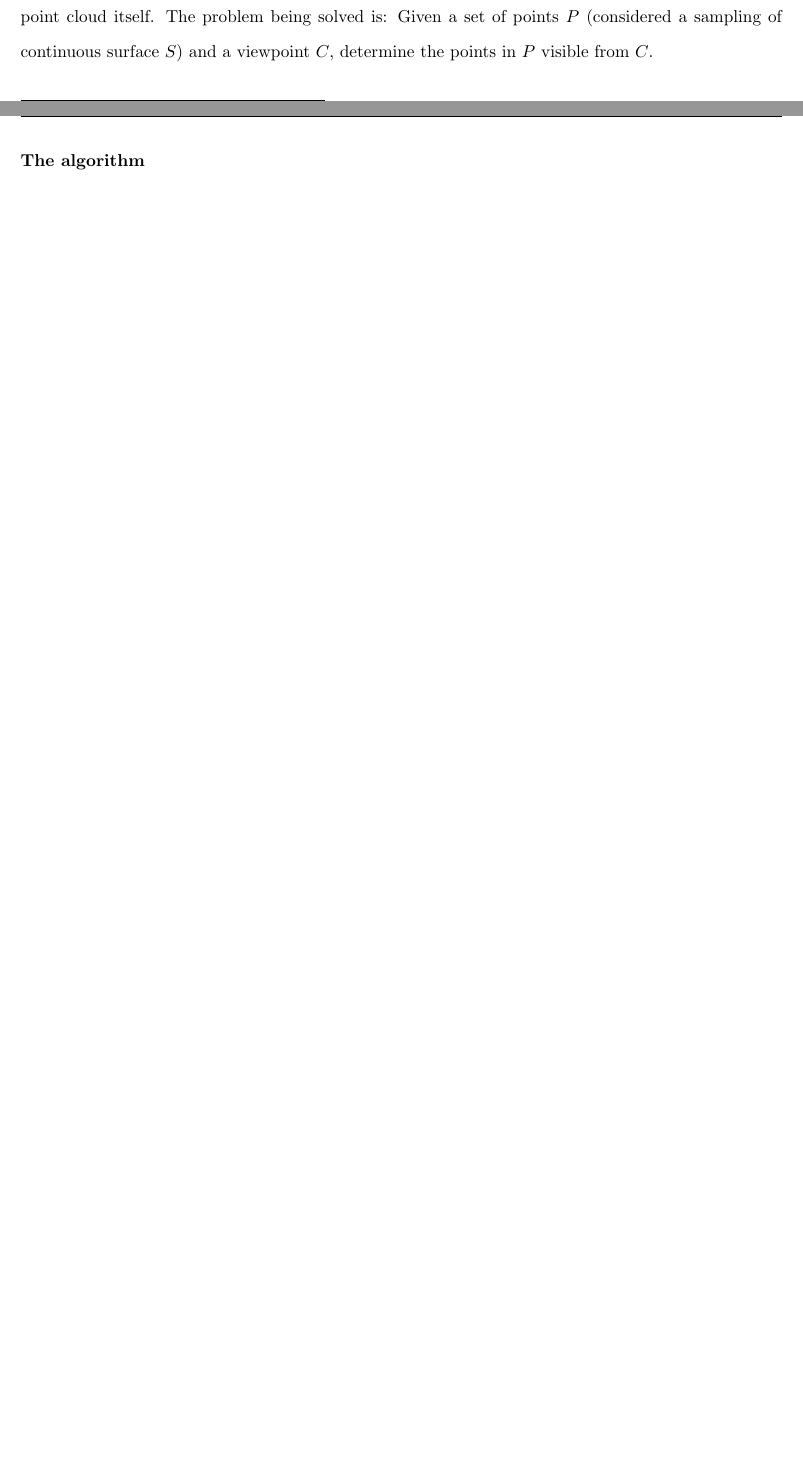
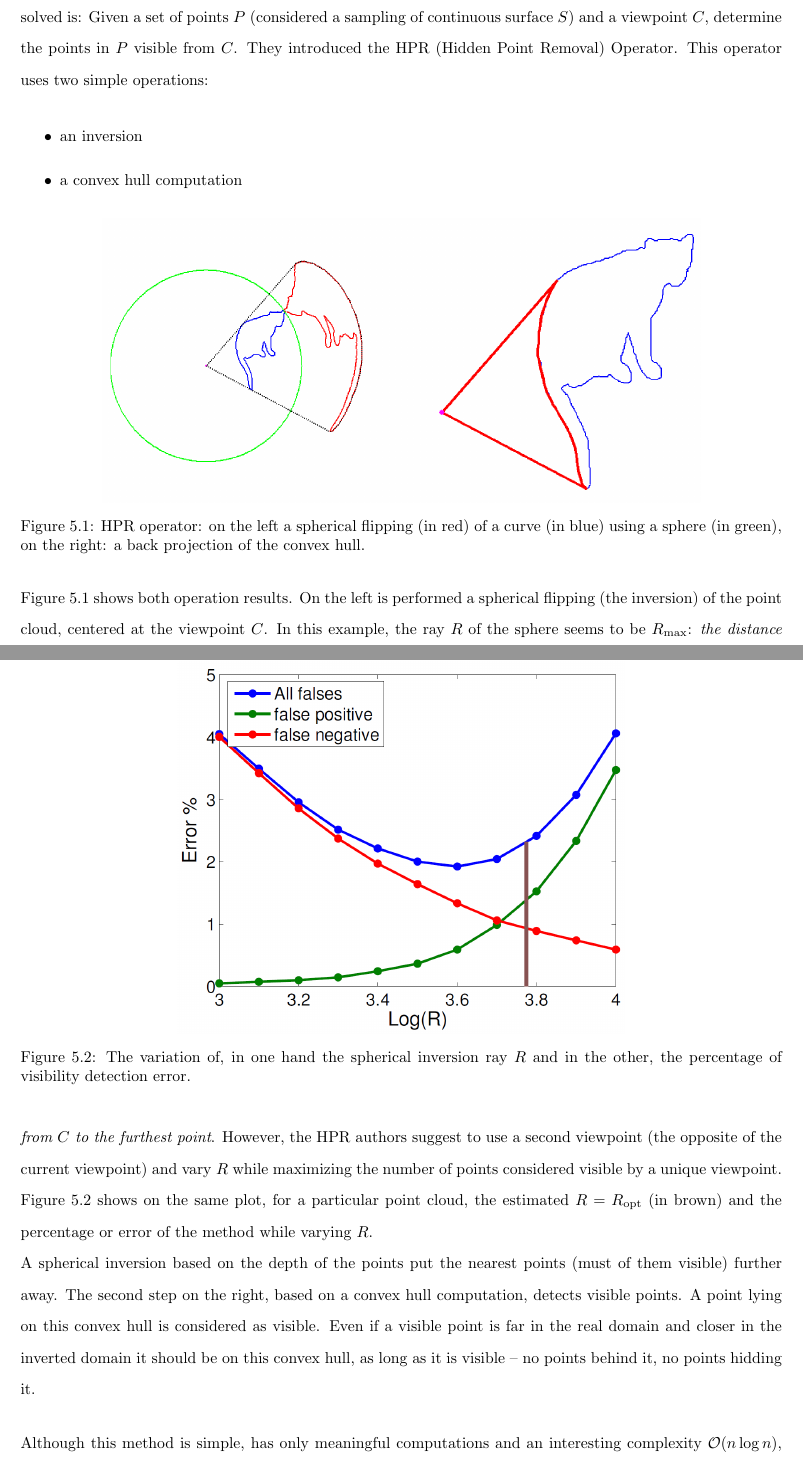
Before and after one commit to shumpaga/end-of-studies-internship-report, a LaTeX thesis (thesis.tex, which reads visibility/visibility.tex): two parts of pages 48 and 49 of 54 before the commit and two parts of pages 46 and 47 of 53 after it, joined at a grey line, cut so that both start at the same text, the shorter picture padded with empty space. The pictures show the PDF file thesis.pdf that the author committed with the source.

Commit message:
Improve chapter 5

```diff
--- a/visibility/visibility.tex
+++ b/visibility/visibility.tex
@@ -45,2 +45,58 @@ The purpose of \ref{vis1} is to find indentify which point of the point cloud ar
+\begin{itemize}
+  \item an inversion
+  \item a convex hull computation
+\end{itemize}
 
-\subsubsection{The algorithm}
+\begin{figure}[h]
+  \centering
+  \includegraphics[scale=0.2]{img/hpr.png}
+  \caption{HPR operator: on the left a spherical flipping (in red) of a curve (in blue) using a sphere (in green), on the right: a back projection of the convex hull.}
+  \label{fig:hpr}
+\end{figure}
+\begin{figure}[h]
+  \centering
+  \includegraphics[scale=0.35]{img/hpr-r.png}
+  \caption{The variation of, in one hand the spherical inversion ray $R$ and in the other, the percentage of visibility detection error.}
+  \label{fig:hpr-r}
+\end{figure}
+
+Figure~\ref{fig:hpr} shows both operation results. On the left is performed a spherical flipping (the inversion) of the point cloud, centered at the viewpoint $C$. In this example, the ray $R$ of the sphere seems to be $R_\text{max}$: \emph{the distance from $C$ to the furthest point}. However, the HPR authors suggest to use a second viewpoint (the opposite of the current viewpoint) and vary $R$ while maximizing the number of points considered visible by a unique viewpoint. Figure~\ref{fig:hpr-r} shows on the same plot, for a particular point cloud, the estimated $R=R_\text{opt}$ (in brown) and the percentage or error of the method while varying $R$.\\
+A spherical inversion based on the depth of the points put the nearest points (must of them visible) further away. The second step on the right, based on a convex hull computation, detects visible points. A point lying on this convex hull is considered as visible. Even if a visible point is far in the real domain and closer in the inverted domain it should be on this convex hull, as long as it is visible -- no points behind it, no points hidding it.
+
+Although this method is simple, has only meaningful computations and an interesting complexity $\mathcal{O}(n\log{}n)$, it is not robust enough against noisy point clouds, in particular LiDAR ones. With a small $R$, visible points may be marked as non-visible by HPR. On the contrary, with a large $R$, non-visible points may be considered as visible. Moreover, this method handles poorly concave forms; it requirs a low curvature in case of concavity.
+
+These concerns have been addressed in the \emph{Visibility of Noisy Point Cloud Data} paper~\cite{vis2}. They conducted some experiences leading to:
+\begin{itemize}
+  \item a boundary on the $R$ value that must be respected:
+    \begin{equation*}
+      ma_{\text{max}} \leq R \leq \left( \frac{\alpha D}{2 \sigma} + 1 \right) \left( \frac{a_{\text{min}} - \sigma}{4} \right)
+    \end{equation*}
+  \item a guard band on the convex hull which helps to consider as visible all points closer than $2 \times \epsilon_{\text{max}}$ to the convex hull.
+    \begin{equation*}
+      \epsilon_\text{max} = \left( \frac{4R}{a_\text{min} - \sigma} - 1 \right) \sigma
+    \end{equation*}
+  \item an iterative method for concavity robustness. It varies $R$ value within the range. For each $R$ value it computes points visibility and update points weight based on the number of times they are tagged as visible. The idea is that high curvatures becore visible at higher values while others (convex, oblique, planar) are consistently visible. The is the function $f$ used in the Algorithm~\ref{alg:RobustHPR}..
+\end{itemize}
+
+\begin{figure}[h]
+  \centering
+  \includegraphics[scale=0.35]{img/rhpr-result.png}
+  \caption{Result comparing HP$R_\text{max}$, HP$R_\text{opt}$ and Robust HPR}
+  \label{fig:rhpr-result}
+\end{figure}
+
+Figure~\ref{fig:rhpr-result} shows some results comparing this method (Robust HPR) with the original methods, one using $R = R_\text{max}$ and the other $R = R_\text{opt}$. It may be observed that Robust HPR achieves better results than the others. The algorithm is shown below (Algorithm~\ref{alg:RobustHPR}). Note that here, the way $R$ is computed is the content of the function $f$.
+
+\begin{algorithm}[tb]
+  \SetAlgoVlined
+  \DontPrintSemicolon
+  \SetKw{Report}{report}
+  \SetArgSty{}
+  \SetKwFunction{RobustHPR}{RobustHPR}
+  \SetKwProg{Fn}{Function}{:}{}
+  \Fn{\RobustHPR{$P$, $C$}}{
+    \KwIn{
+      \begin{itemize}
+        \item a set of points $P = \left\lbrace p_i \mid i \in [0, s]  \right\rbrace$,
+        \item the viewpoint $C$.
+      \end{itemize}
@@ -47,3 +108,33 @@ The purpose of \ref{vis1} is to find indentify which point of the point cloud ar
+    $R \gets f(P, C)$\tcp{Compute the spherical inversion ray $R$}
+    \;
+    \tcp{spherical inversion}
+    \ForEach{$p_i \in P$}{
+      $P' \gets P' \cup \left\lbrace p_i' = p_i + 2 \left( R - \left\lVert p_i  \right\rVert  \right) \frac{p_i}{\left\lVert p_i \right\rVert} \right\rbrace$
+    }
+    \;
+    \tcp{compute the convex hull of $P' \cup \left\lbrace C \right\rbrace$ in order to put aside visible points}
+    $\Delta' \gets \text{convex\_hull}(P' \cup \left\lbrace C \right\rbrace)$\;
+    \;
+    \tcp{Catch all points within a $2 \times \epsilon_\text{max}$ distance form the convex hull points}
+    $\epsilon_\text{max} \gets \left( \frac{4R}{a_\text{min} - \sigma} - 1 \right) \sigma$\;
+    \ForEach{$p_i' \in \Delta'$}{
+      \ForEach{$p_j' \in \Delta'$ belonging to the $50$ nearest points of $p_i'$}{
+        \If{$\left\lVert p_i' - p_j' \right\rVert \leq 2\epsilon_\text{max}$}{
+          $\Delta' \gets \Delta' \cup \left\lbrace p_j' \right\rbrace$\;
+        }
+      }
+    }
+    \;
+    \tcp{Back projection of hidden points}
+    $\Delta \gets \left\lbrace p_i \in P \mid p_i' \in \Delta' \right\rbrace$\;
+    \;
+    \Return{$ P \setminus \Delta $}\;
+  }
+  \caption{The robust HPR algorithm.\label{alg:RobustHPR}}
+\end{algorithm}
+
+
+
 
 \subsubsection{Results and discussions}
 
```
Also changed, not shown: scanfinder/scanfinder.tex (+1 -1 lines), thesis.tex (+1 -1 lines), img/hpr-r.png (added), img/hpr.png (added), img/rhpr-result.png (added), thesis.pdf, visibility/visibility.tex (9 more changed lines).
